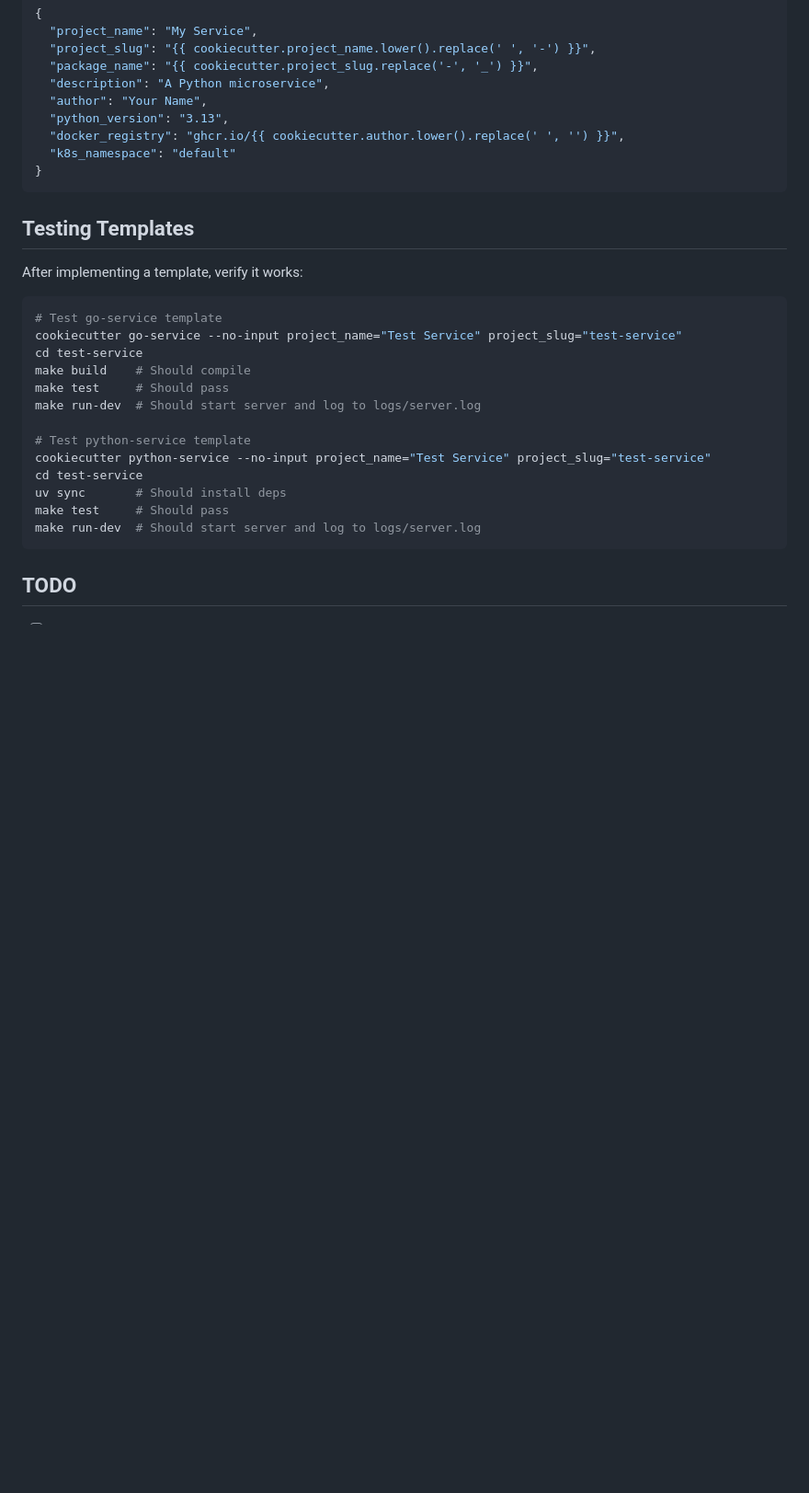
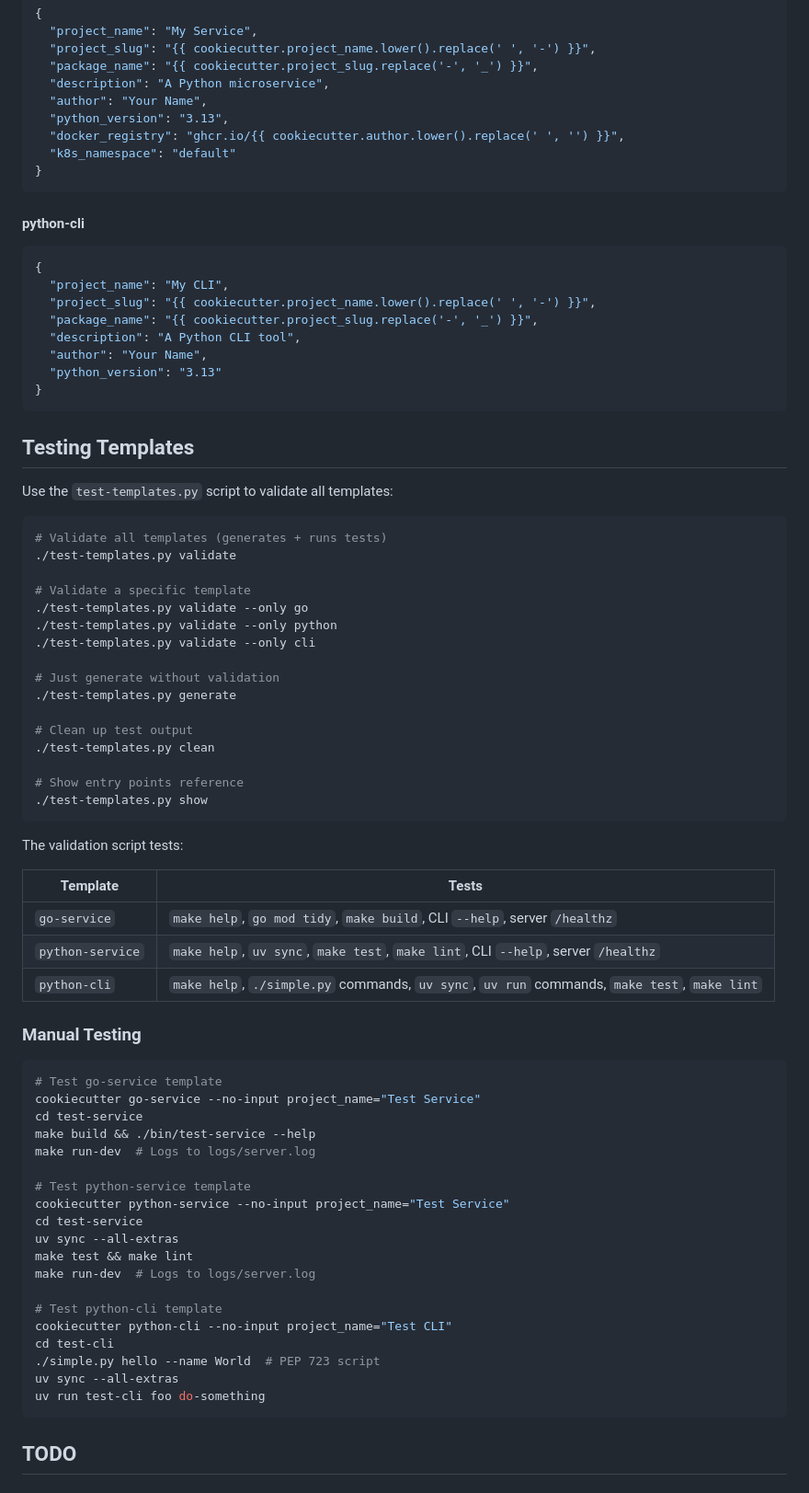
Before and after one commit to brojonat/llmsrules, a Markdown page: project-templates/README.md, the part around one of its changes. Shown at 92% size. Drawn GitHub-style; blank space fills up the shorter version.

````diff
--- a/project-templates/README.md
+++ b/project-templates/README.md
@@ -1007,24 +1073,72 @@ Categories: Added, Changed, Deprecated, Removed, Fixed, Security
 }
 ```
 
+#### python-cli
+
+```json
+{
+  "project_name": "My CLI",
+  "project_slug": "{{ cookiecutter.project_name.lower().replace(' ', '-') }}",
+  "package_name": "{{ cookiecutter.project_slug.replace('-', '_') }}",
+  "description": "A Python CLI tool",
+  "author": "Your Name",
+  "python_version": "3.13"
+}
+```
+
 ## Testing Templates
 
-After implementing a template, verify it works:
+Use the `test-templates.py` script to validate all templates:
+
+```bash
+# Validate all templates (generates + runs tests)
+./test-templates.py validate
+
+# Validate a specific template
+./test-templates.py validate --only go
+./test-templates.py validate --only python
+./test-templates.py validate --only cli
+
+# Just generate without validation
+./test-templates.py generate
+
+# Clean up test output
+./test-templates.py clean
+
+# Show entry points reference
+./test-templates.py show
+```
+
+The validation script tests:
+
+| Template         | Tests                                                                 |
+| ---------------- | --------------------------------------------------------------------- |
+| `go-service`     | `make help`, `go mod tidy`, `make build`, CLI `--help`, server `/healthz` |
+| `python-service` | `make help`, `uv sync`, `make test`, `make lint`, CLI `--help`, server `/healthz` |
+| `python-cli`     | `make help`, `./simple.py` commands, `uv sync`, `uv run` commands, `make test`, `make lint` |
+
+### Manual Testing
 
 ```bash
 # Test go-service template
-cookiecutter go-service --no-input project_name="Test Service" project_slug="test-service"
+cookiecutter go-service --no-input project_name="Test Service"
 cd test-service
-make build    # Should compile
-make test     # Should pass
-make run-dev  # Should start server and log to logs/server.log
+make build && ./bin/test-service --help
+make run-dev  # Logs to logs/server.log
 
 # Test python-service template
-cookiecutter python-service --no-input project_name="Test Service" project_slug="test-service"
+cookiecutter python-service --no-input project_name="Test Service"
 cd test-service
-uv sync       # Should install deps
-make test     # Should pass
-make run-dev  # Should start server and log to logs/server.log
+uv sync --all-extras
+make test && make lint
+make run-dev  # Logs to logs/server.log
+
+# Test python-cli template
+cookiecutter python-cli --no-input project_name="Test CLI"
+cd test-cli
+./simple.py hello --name World  # PEP 723 script
+uv sync --all-extras
+uv run test-cli foo do-something
 ```
 
 ## TODO
````
Also changed, not shown: other parts of project-templates/README.md (+115 -37 lines).
